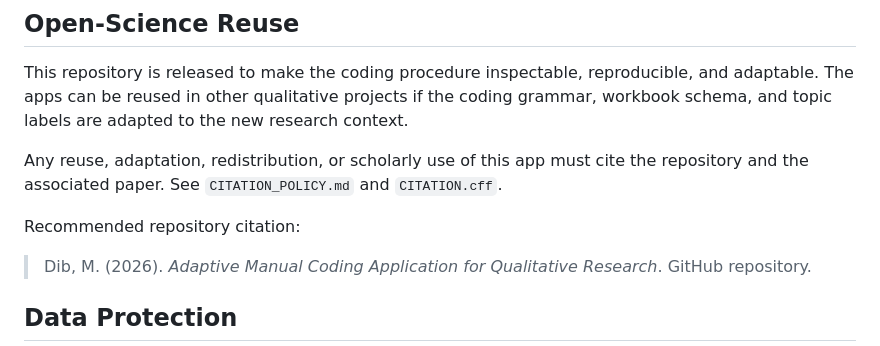
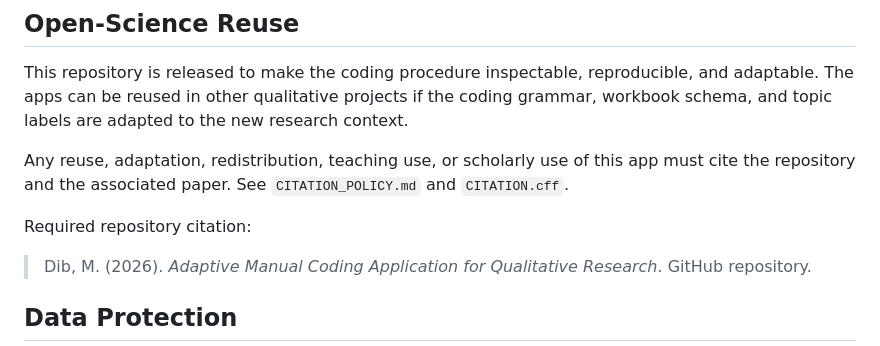
Before and after one commit to MateoDib/Manual_Coding_App, a Markdown page: README.md, the part around the change. Drawn GitHub-style.

Commit message:
Clarify required repository citation

```diff
--- a/README.md
+++ b/README.md
@@ -130,9 +130,9 @@ Both apps create local timestamped backups before overwriting an existing workbo
 
 This repository is released to make the coding procedure inspectable, reproducible, and adaptable. The apps can be reused in other qualitative projects if the coding grammar, workbook schema, and topic labels are adapted to the new research context.
 
-Any reuse, adaptation, redistribution, or scholarly use of this app must cite the repository and the associated paper. See `CITATION_POLICY.md` and `CITATION.cff`.
+Any reuse, adaptation, redistribution, teaching use, or scholarly use of this app must cite the repository and the associated paper. See `CITATION_POLICY.md` and `CITATION.cff`.
 
-Recommended repository citation:
+Required repository citation:
 
 > Dib, M. (2026). *Adaptive Manual Coding Application for Qualitative Research*. GitHub repository.
 
```
